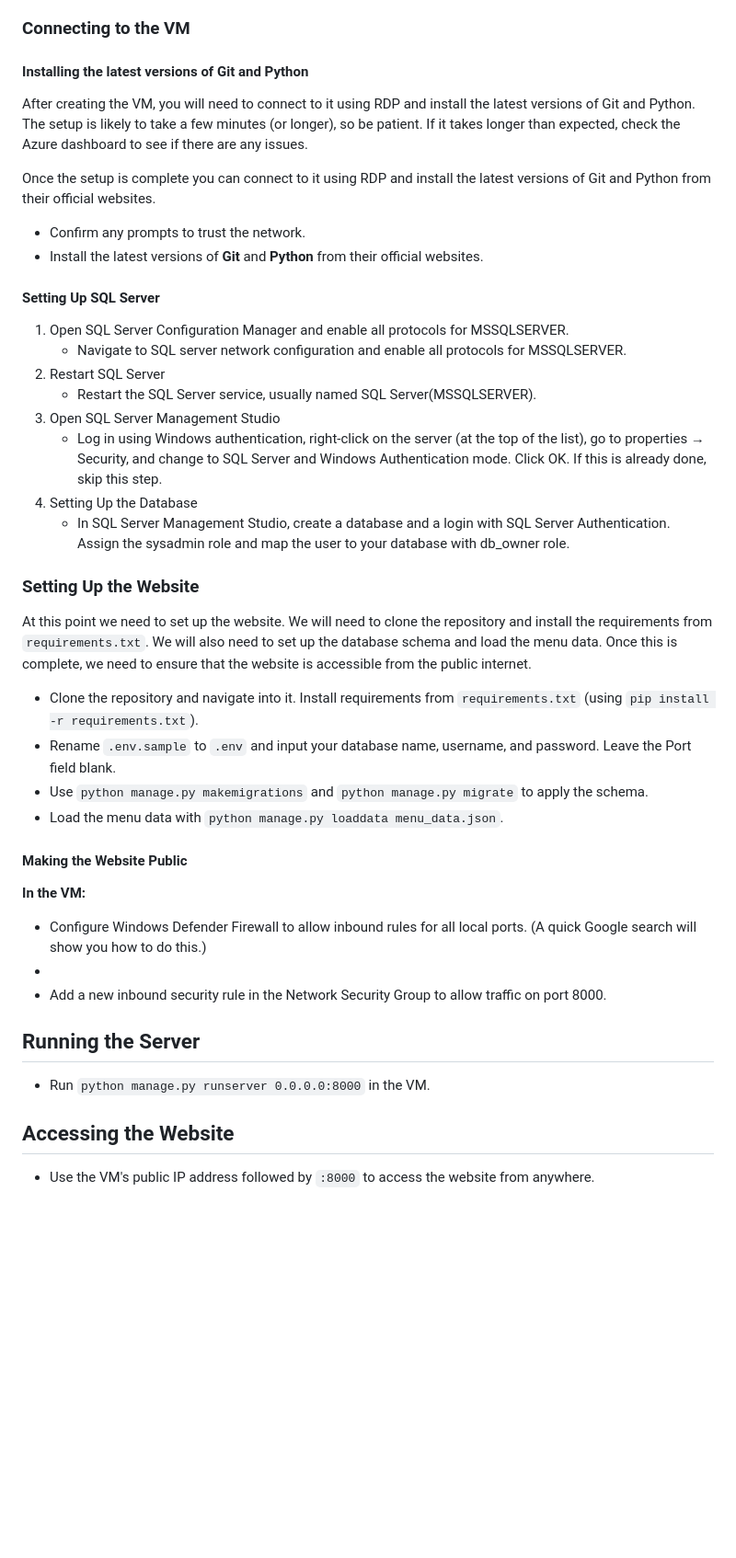
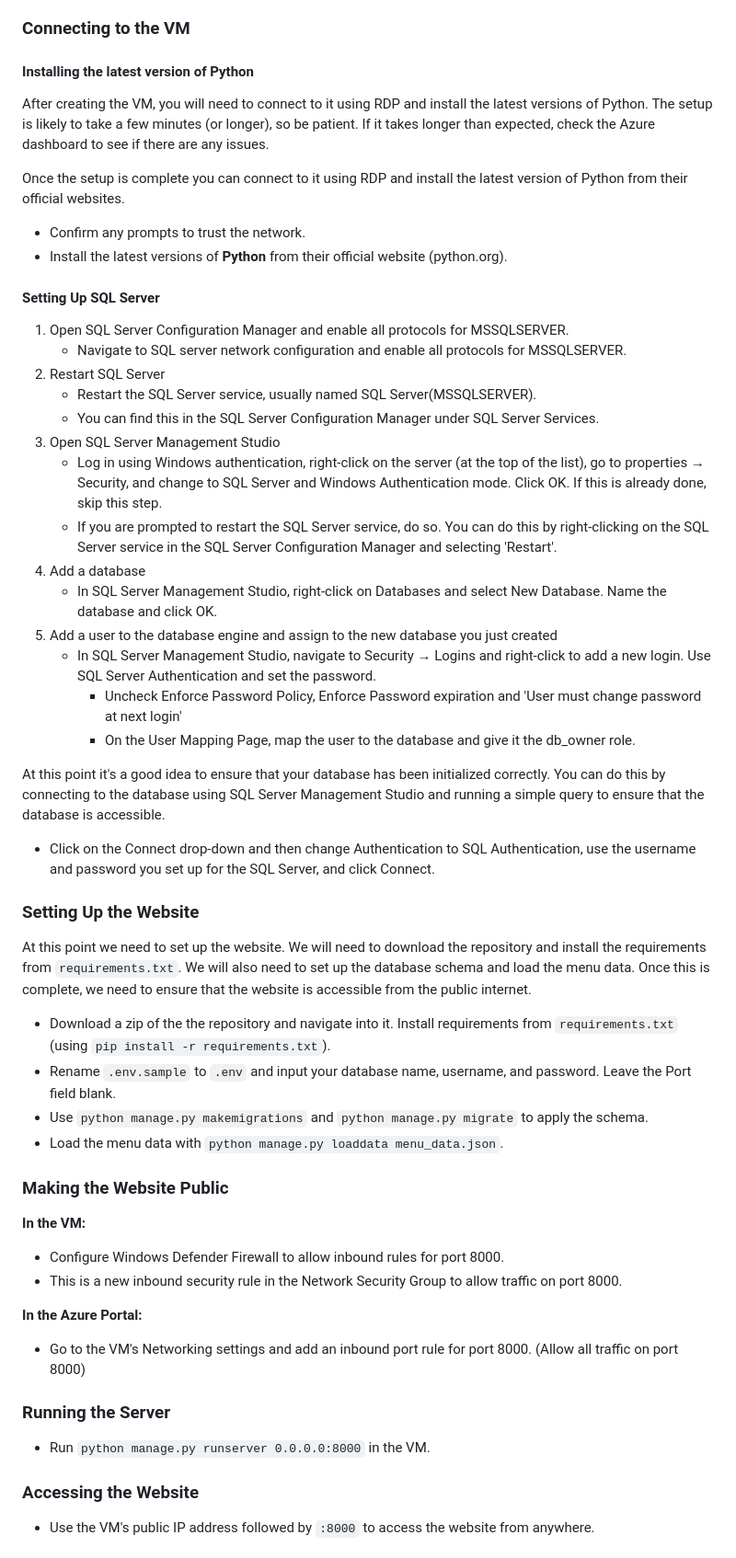
Before and after one commit to molin6/restaurantweb, a Markdown page: Assignments/A1-Deploying to a VM.md, the part around the change printed below. Shown: that part at 92% size. GitHub-like rendering; blank space fills up the shorter version.

Commit message:
Update the instructions with a bit more detail

```diff
--- a/Assignments/A1-Deploying to a VM.md
+++ b/Assignments/A1-Deploying to a VM.md
@@ -31,39 +32,50 @@ Now that the VM is setup, we need to configure SQL Server to allow remote connec
 - Storage: **CHANGE TO 8GiB for both Data Storage and Local Storage**.  Select 'Change Configuration' from the Storage section of the SQL Server settings.
 
 ### Connecting to the VM
-#### Installing the latest versions of Git and Python
-After creating the VM, you will need to connect to it using RDP and install the latest versions of Git and Python.  The setup is likely to take a few minutes (or longer), so be patient.  If it takes longer than expected, check the Azure dashboard to see if there are any issues.
+#### Installing the latest version of Python
+After creating the VM, you will need to connect to it using RDP and install the latest versions of Python.  The setup is likely to take a few minutes (or longer), so be patient.  If it takes longer than expected, check the Azure dashboard to see if there are any issues.
 
-Once the setup is complete you can connect to it using RDP and install the latest versions of Git and Python from their official websites.
+Once the setup is complete you can connect to it using RDP and install the latest version of Python from their official websites.
 - Confirm any prompts to trust the network.
-- Install the latest versions of **Git** and **Python** from their official websites.
+- Install the latest versions of **Python** from their official website (python.org).
 
 #### Setting Up SQL Server
 1. Open SQL Server Configuration Manager and enable all protocols for MSSQLSERVER.
     - Navigate to SQL server network configuration and enable all protocols for MSSQLSERVER.
 2. Restart SQL Server
    - Restart the SQL Server service, usually named SQL Server(MSSQLSERVER).
+   - You can find this in the SQL Server Configuration Manager under SQL Server Services.
 3. Open SQL Server Management Studio
    - Log in using Windows authentication, right-click on the server (at the top of the list), go to properties → Security, and change to SQL Server and Windows Authentication mode. Click OK. If this is already done, skip this step.
-4. Setting Up the Database
-    - In SQL Server Management Studio, create a database and a login with SQL Server Authentication. Assign the sysadmin role and map the user to your database with db_owner role.
+   - If you are prompted to restart the SQL Server service, do so.  You can do this by right-clicking on the SQL Server service in the SQL Server Configuration Manager and selecting 'Restart'.
+4. Add a database
+   - In SQL Server Management Studio, right-click on Databases and select New Database.  Name the database and click OK.
+5. Add a user to the database engine and assign to the new database you just created
+   - In SQL Server Management Studio, navigate to Security → Logins and right-click to add a new login.  Use SQL Server Authentication and set the password.
+     - Uncheck Enforce Password Policy, Enforce Password expiration and 'User must change password at next login'
+     - On the User Mapping Page, map the user to the database and give it the db_owner role.
+
+At this point it's a good idea to ensure that your database has been initialized correctly.  You can do this by connecting to the database using SQL Server Management Studio and running a simple query to ensure that the database is accessible.
+- Click on the Connect drop-down and then change Authentication to SQL Authentication, use the username and password you set up for the SQL Server, and click Connect.
 
 ### Setting Up the Website
-At this point we need to set up the website.  We will need to clone the repository and install the requirements from `requirements.txt`.  We will also need to set up the database schema and load the menu data.  Once this is complete, we need to ensure that the website is accessible from the public internet.
+At this point we need to set up the website.  We will need to download the repository and install the requirements from `requirements.txt`.  We will also need to set up the database schema and load the menu data.  Once this is complete, we need to ensure that the website is accessible from the public internet.
 
-- Clone the repository and navigate into it. Install requirements from `requirements.txt` (using `pip install -r requirements.txt`).
+- Download a zip of the the repository and navigate into it. Install requirements from `requirements.txt` (using `pip install -r requirements.txt`).
 - Rename `.env.sample` to `.env` and input your database name, username, and password. Leave the Port field blank.
 - Use `python manage.py makemigrations` and `python manage.py migrate` to apply the schema.
 - Load the menu data with `python manage.py loaddata menu_data.json`.
 
-#### Making the Website Public
+### Making the Website Public
 **In the VM:**
-- Configure Windows Defender Firewall to allow inbound rules for all local ports. (A quick Google search will show you how to do this.)
--
-- Add a new inbound security rule in the Network Security Group to allow traffic on port 8000.
+- Configure Windows Defender Firewall to allow inbound rules for port 8000.
+- This is a new inbound security rule in the Network Security Group to allow traffic on port 8000.
 
-## Running the Server
+**In the Azure Portal:**
+- Go to the VM's Networking settings and add an inbound port rule for port 8000. (Allow all traffic on port 8000)
+
+### Running the Server
 - Run `python manage.py runserver 0.0.0.0:8000` in the VM.
 
-## Accessing the Website
+### Accessing the Website
 - Use the VM's public IP address followed by `:8000` to access the website from anywhere.
```
Also changed, not shown: other parts of Assignments/A1-Deploying to a VM.md (+18 -6 lines), Assignments/image-1.png (added), Assignments/image.png (added).
